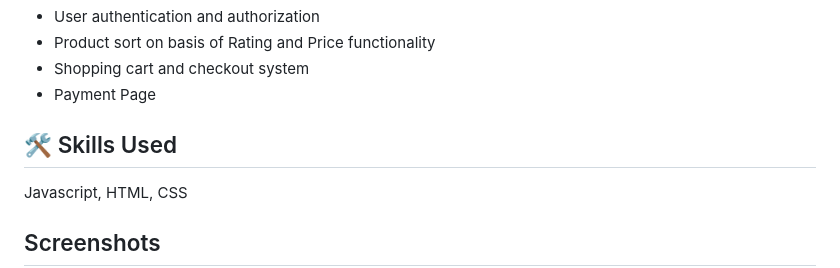
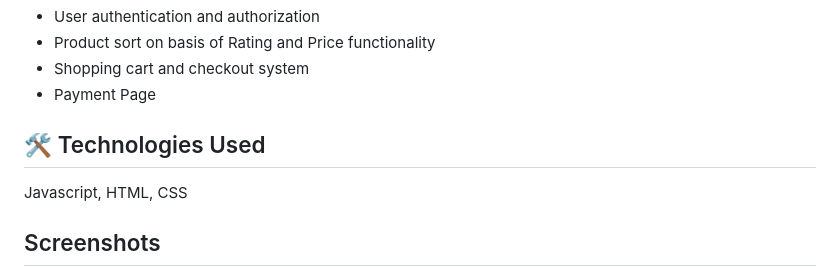
Before and after one commit to Rutuj99/OverStock-Clone, a Markdown page: README.md, the part around the change. Drawn GitHub-style.

```diff
--- a/README.md
+++ b/README.md
@@ -32,7 +32,7 @@ Our team developed a clone of the Overstock website as our first project in Masa
 
 
 
-## 🛠 Skills Used
+## 🛠 Technologies Used
 Javascript, HTML, CSS
 
 
```
